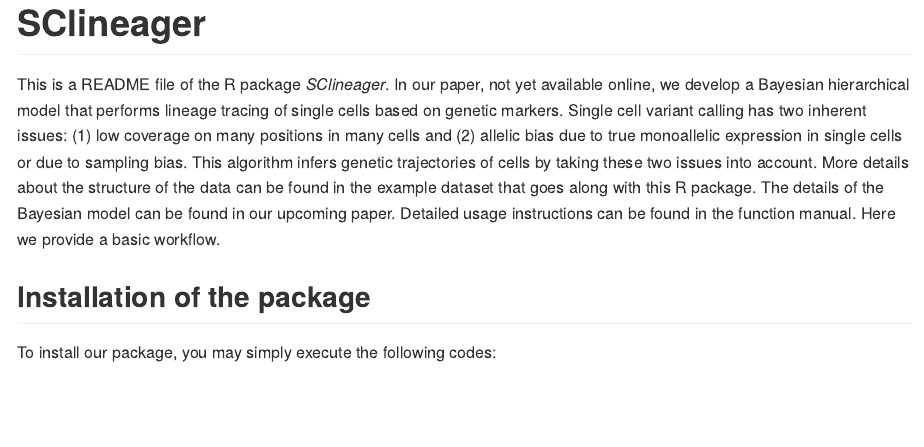
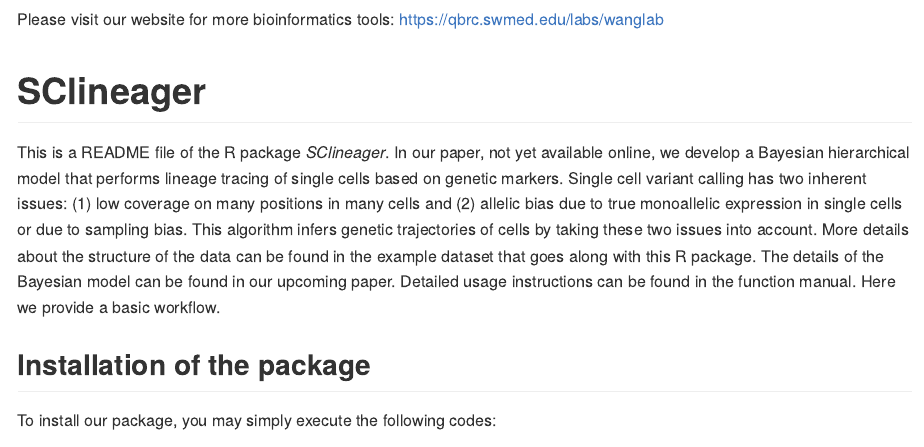
Before and after one commit to inmybrain/SClineager, an R Markdown document (README.Rmd): the page in a window 1100 px wide, from 40 px down before the commit and from 150 px down after it. The pictures show the output file README.md that the author committed with the source, drawn offline in the style of GitHub.

Commit message:
logo, info added

````diff
--- a/README.Rmd
+++ b/README.Rmd
@@ -3,11 +3,11 @@ output: github_document
 # output: html_document
 ---
 
-<!-- README.md is generated from README.Rmd. Please edit that file -->
+<!-- README.md is generated from README.Rmd. Please edit .Rmd file -->
 
-<!-- To add a badge  -->
-<!-- [![Travis-CI Build Status](https://travis-ci.org/geanders/countyweather.svg?branch=master)](https://travis-ci.org/geanders/countyweather) -->
-<!-- [![CRAN_Status_Badge](http://www.r-pkg.org/badges/version/countyweather)](https://cran.r-project.org/package=countyweather) -->
+![QBRC_logo](QBRC.jpg)
+
+Please visit our website for more bioinformatics tools: https://qbrc.swmed.edu/labs/wanglab
 
 ```{r, echo = FALSE}
 knitr::opts_chunk$set(
````
Also changed, not shown: QBRC.jpg (added), README.md, README.Rmd (2 more changed lines).
